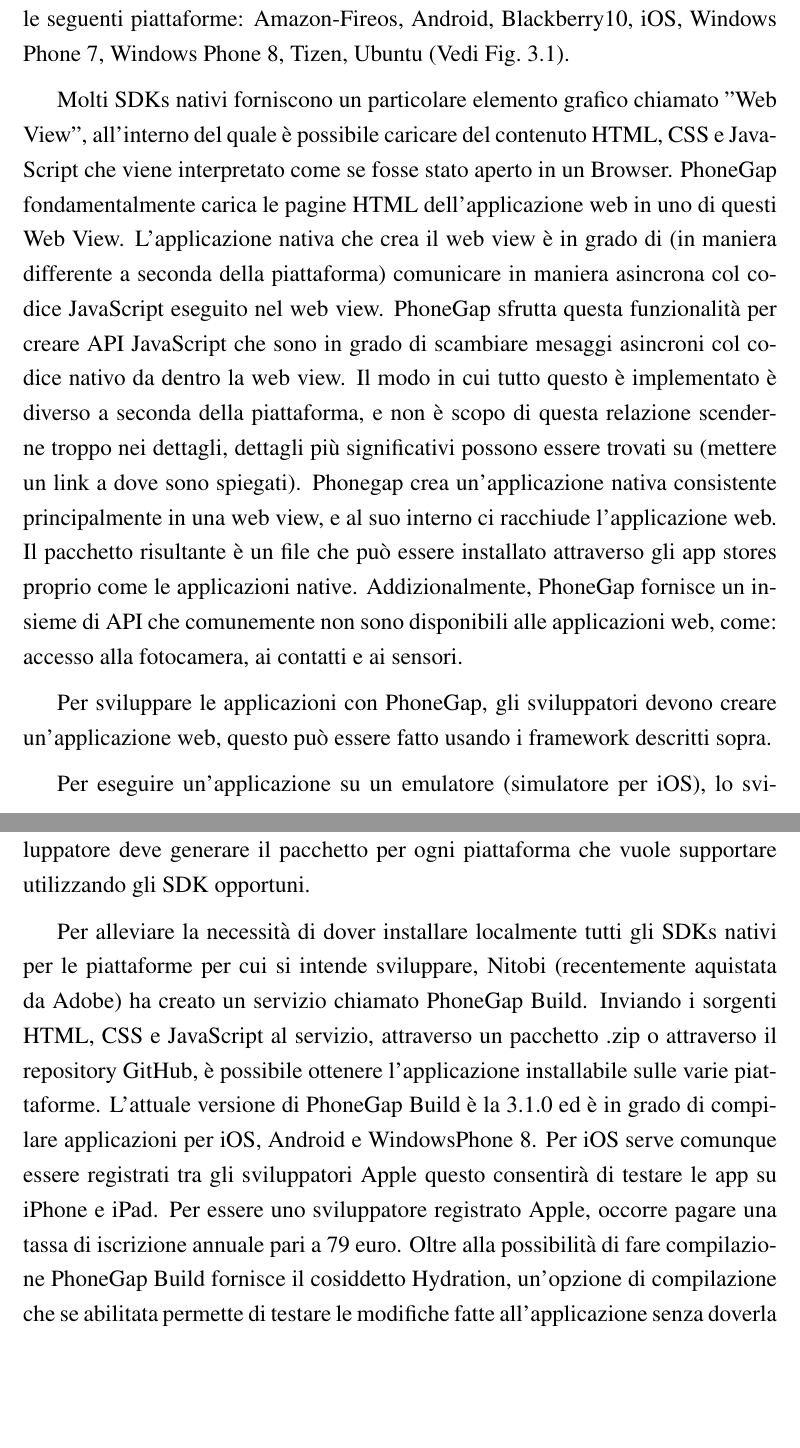
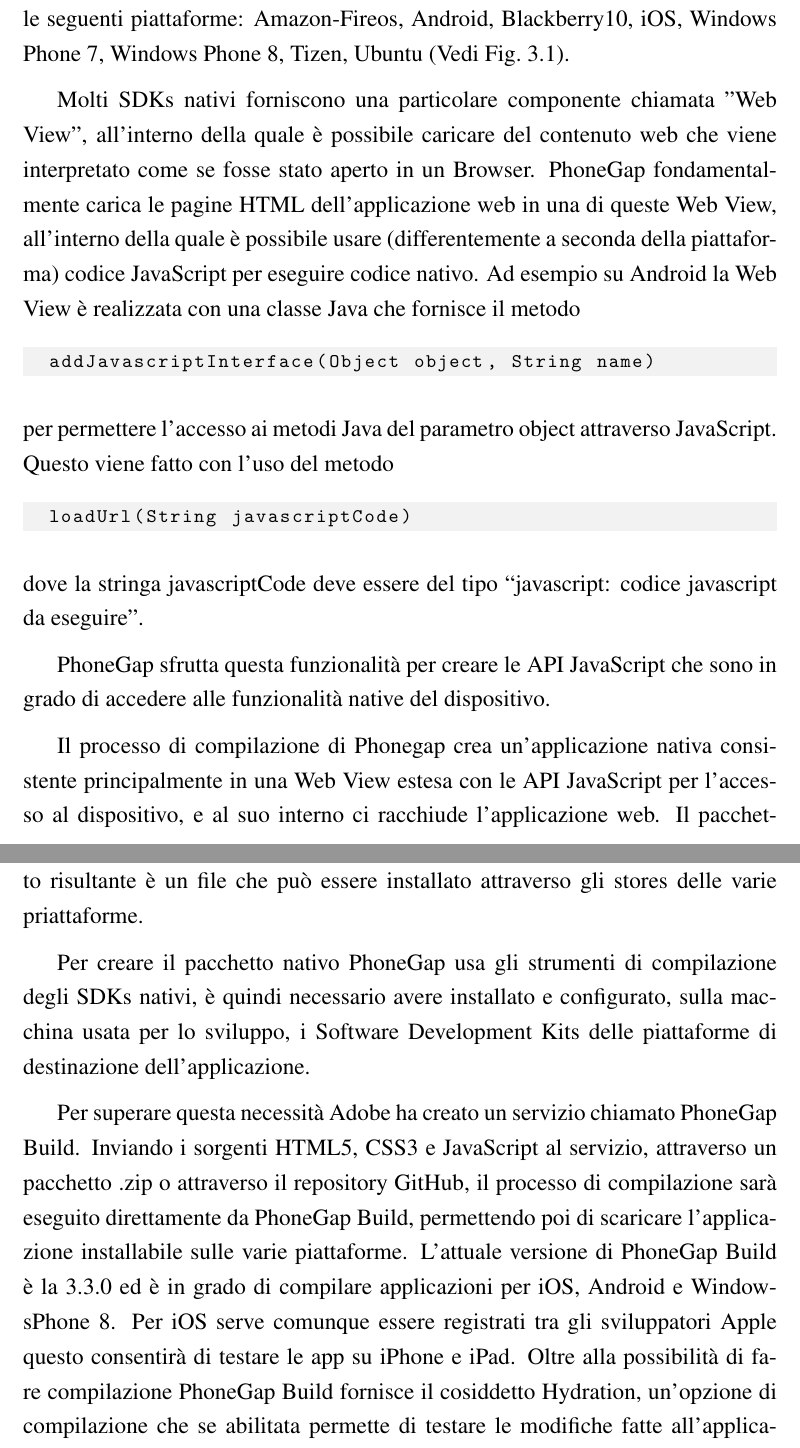
Before and after one commit to mircobe87/tesi-crossplatform, a LaTeX book (tex/tesi.tex, which reads tex/FrameworkValutati.tex): two parts of pages 36 and 38 of 49, joined at a grey line, cut so that both start at the same text, the shorter picture padded with empty space. Compiled offline with pdfLaTeX.

Commit message:
spiegata web view

```diff
--- a/tex/FrameworkValutati.tex
+++ b/tex/FrameworkValutati.tex
@@ -733,51 +735,55 @@
 				\end{table}
 			}
 
-			Molti SDKs nativi forniscono un particolare elemento grafico chiamato
-			"Web View", all'interno del quale è possibile caricare del contenuto
-			HTML, CSS e JavaScript che viene interpretato come se fosse stato aperto in
+			Molti SDKs nativi forniscono una particolare componente chiamata
+			"Web View", all'interno della quale è possibile caricare del contenuto
+			web che viene interpretato come se fosse stato aperto in
 			un Browser.
 			PhoneGap fondamentalmente carica le pagine HTML dell'applicazione web
-			in uno di questi Web View. L'applicazione nativa che crea il web view
-			è in grado di (in maniera differente a seconda della piattaforma)
-			comunicare in maniera asincrona col codice JavaScript eseguito nel
-			web view.
-			PhoneGap sfrutta questa funzionalità per creare API JavaScript
-			che sono in grado di scambiare mesaggi asincroni col codice
-			nativo da dentro la web view.
-			Il modo in cui tutto questo è implementato è diverso a seconda della
-			piattaforma, e non è scopo di questa relazione scenderne troppo nei
-			dettagli, dettagli più significativi possono essere trovati su
-			(mettere un link a dove sono spiegati).
-			Phonegap crea un'applicazione nativa consistente principalmente in
-			una web view, e al suo interno ci racchiude l'applicazione web. Il pacchetto
-			risultante è un file che può essere installato attraverso gli app stores
-			proprio come le applicazioni native.
-			Addizionalmente, PhoneGap fornisce un insieme di API che comunemente non
-			sono disponibili alle applicazioni web, come: accesso alla fotocamera,
-			ai contatti e ai sensori.
+			in una di queste Web View, all'interno della quale è possibile
+			usare (differentemente a seconda della piattaforma)
+			codice JavaScript per eseguire codice nativo.
+			Ad esempio su Android la Web View è realizzata con una classe Java
+			che fornisce il metodo
+	\begin{lstlisting}[language=Java]
+	addJavascriptInterface(Object object, String name)
+	\end{lstlisting}
+			per permettere
+			l'accesso ai metodi Java del parametro object attraverso JavaScript.
+			Questo viene fatto con l'uso del metodo
+	\begin{lstlisting}[language=Java]
+	loadUrl(String javascriptCode)
+	\end{lstlisting}
+			dove la stringa javascriptCode deve essere del tipo
+			``javascript: codice javascript da eseguire''.
 
-			Per sviluppare le applicazioni con PhoneGap, gli sviluppatori devono
-			creare un'applicazione web, questo può essere fatto usando i framework
-			descritti sopra.
+			PhoneGap sfrutta questa funzionalità per creare le API JavaScript
+			che sono in grado di accedere alle funzionalità native del dispositivo.
 
-			Per eseguire un'applicazione su un emulatore (simulatore per iOS),
-			lo sviluppatore deve generare il pacchetto per ogni piattaforma che
-			vuole supportare utilizzando gli SDK opportuni.
+			%integrarci il discorso dei plugin
+			Il processo di compilazione di Phonegap crea un'applicazione nativa
+			consistente principalmente in una Web View estesa con le API JavaScript
+			per l'accesso al dispositivo, e al suo interno ci racchiude
+			l'applicazione web. Il pacchetto
+			risultante è un file che può essere installato attraverso gli stores
+			delle varie priattaforme.
 
-			Per alleviare la necessità di dover installare localmente
-			tutti gli SDKs nativi
-			per le piattaforme per cui si intende sviluppare, Nitobi (recentemente
-			aquistata da Adobe) ha creato un servizio chiamato PhoneGap Build.
-			Inviando i sorgenti HTML, CSS e JavaScript al servizio, attraverso un
-			pacchetto .zip o attraverso il repository GitHub, è possibile ottenere
-			l'applicazione installabile sulle varie piattaforme.
-			L'attuale versione di PhoneGap Build è la 3.1.0 ed è in grado di compilare
+			Per creare il pacchetto nativo PhoneGap usa gli strumenti di compilazione
+			degli SDKs nativi, è quindi necessario avere installato e configurato,
+			sulla macchina
+			usata per lo sviluppo, i Software Development Kits delle piattaforme
+			di destinazione dell'applicazione.
+
+			Per superare questa necessità Adobe ha creato un servizio chiamato
+			PhoneGap Build.
+			Inviando i sorgenti HTML5, CSS3 e JavaScript al servizio, attraverso un
+			pacchetto .zip o attraverso il repository GitHub, il processo di
+			compilazione sarà eseguito direttamente da PhoneGap Build, permettendo
+			poi di scaricare l'applicazione installabile sulle varie piattaforme.
+			L'attuale versione di PhoneGap Build è la 3.3.0 ed è in grado di compilare
 			applicazioni per iOS, Android e WindowsPhone 8. Per iOS serve comunque
 			essere registrati tra gli sviluppatori Apple questo consentirà di
-			testare le app su iPhone e iPad. Per essere uno sviluppatore
-			registrato Apple, occorre pagare una tassa di iscrizione annuale
-			pari a 79 euro.
+			testare le app su iPhone e iPad.
 			Oltre alla possibilità di fare compilazione PhoneGap Build fornisce
 			il cosiddetto Hydration, un'opzione di compilazione che se abilitata
 			permette di testare le modifiche fatte all'applicazione senza doverla
```
Also changed, not shown: tex/FrameworkValutati.tex (13 more changed lines).
